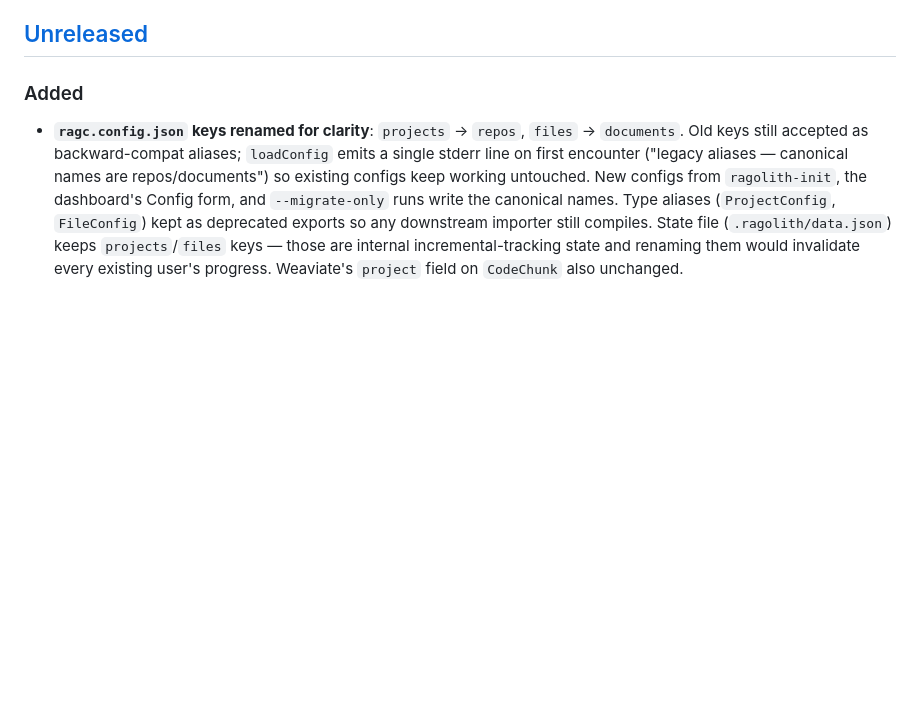
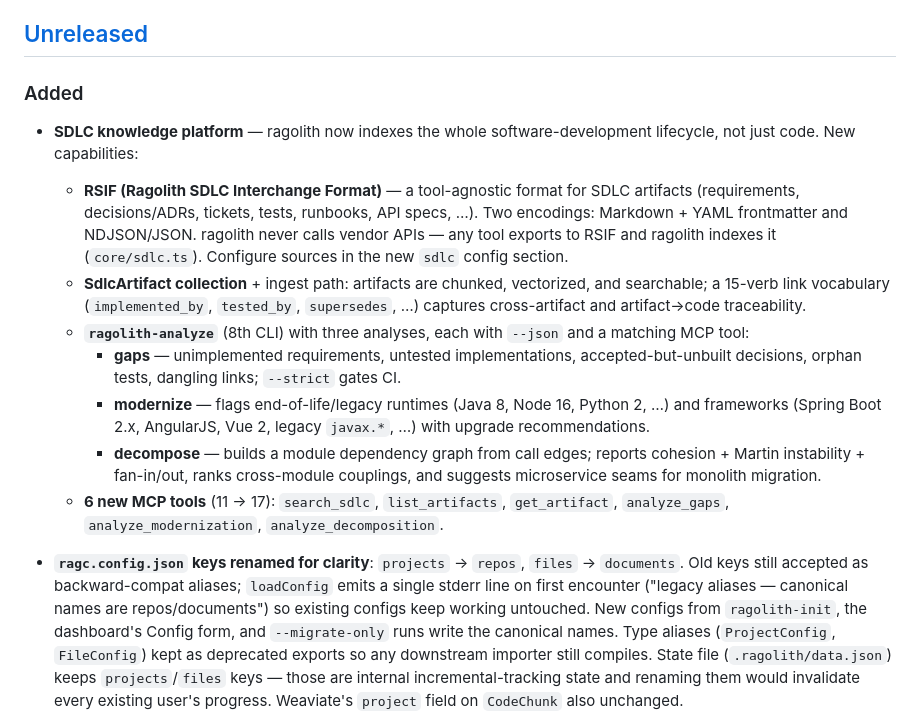
Before and after one commit to vasyafomiuk/ragolith, a Markdown page: CHANGELOG.md, the part around the change. Rendered like a GitHub page; blank space fills up the shorter version.

```diff
--- a/CHANGELOG.md
+++ b/CHANGELOG.md
@@ -5,6 +5,16 @@ All notable changes to this project are recorded here. Format loosely follows [K
 ## [Unreleased]
 
 ### Added
+
+- **SDLC knowledge platform** — ragolith now indexes the whole software-development lifecycle, not just code. New capabilities:
+
+  - **RSIF (Ragolith SDLC Interchange Format)** — a tool-agnostic format for SDLC artifacts (requirements, decisions/ADRs, tickets, tests, runbooks, API specs, …). Two encodings: Markdown + YAML frontmatter and NDJSON/JSON. ragolith never calls vendor APIs — any tool exports to RSIF and ragolith indexes it (`core/sdlc.ts`). Configure sources in the new `sdlc` config section.
+  - **SdlcArtifact collection** + ingest path: artifacts are chunked, vectorized, and searchable; a 15-verb link vocabulary (`implemented_by`, `tested_by`, `supersedes`, …) captures cross-artifact and artifact→code traceability.
+  - **`ragolith-analyze`** (8th CLI) with three analyses, each with `--json` and a matching MCP tool:
+    - **gaps** — unimplemented requirements, untested implementations, accepted-but-unbuilt decisions, orphan tests, dangling links; `--strict` gates CI.
+    - **modernize** — flags end-of-life/legacy runtimes (Java 8, Node 16, Python 2, …) and frameworks (Spring Boot 2.x, AngularJS, Vue 2, legacy `javax.*`, …) with upgrade recommendations.
+    - **decompose** — builds a module dependency graph from call edges; reports cohesion + Martin instability + fan-in/out, ranks cross-module couplings, and suggests microservice seams for monolith migration.
+  - **6 new MCP tools** (11 → 17): `search_sdlc`, `list_artifacts`, `get_artifact`, `analyze_gaps`, `analyze_modernization`, `analyze_decomposition`.
 
 - **`ragc.config.json` keys renamed for clarity**: `projects` → `repos`, `files` → `documents`. Old keys still accepted as backward-compat aliases; `loadConfig` emits a single stderr line on first encounter ("legacy aliases — canonical names are repos/documents") so existing configs keep working untouched. New configs from `ragolith-init`, the dashboard's Config form, and `--migrate-only` runs write the canonical names. Type aliases (`ProjectConfig`, `FileConfig`) kept as deprecated exports so any downstream importer still compiles. State file (`.ragolith/data.json`) keeps `projects`/`files` keys — those are internal incremental-tracking state and renaming them would invalidate every existing user's progress. Weaviate's `project` field on `CodeChunk` also unchanged.
 - **Per-row Re-index + Delete on Projects view** — Projects table gets an Actions column. Re-index confirms (mentions the project name), POSTs to `/api/ingest` with `--project=<name>`, then auto-navigates to the Ingest view so the live log is immediately visible. Delete confirms with the chunk count, calls a new `DELETE /api/projects/:name` endpoint that drops every chunk whose `project` field matches and removes the entry from `data.json` (atomic write). `ragc.config.json` is deliberately untouched — if the project is still listed there, the next ingest re-adds it from scratch; use the Config view to remove it permanently. Event delegation on `<tbody>` so re-renders don't need re-binding.
```
Also changed, not shown: README.md (+62 -10 lines).
